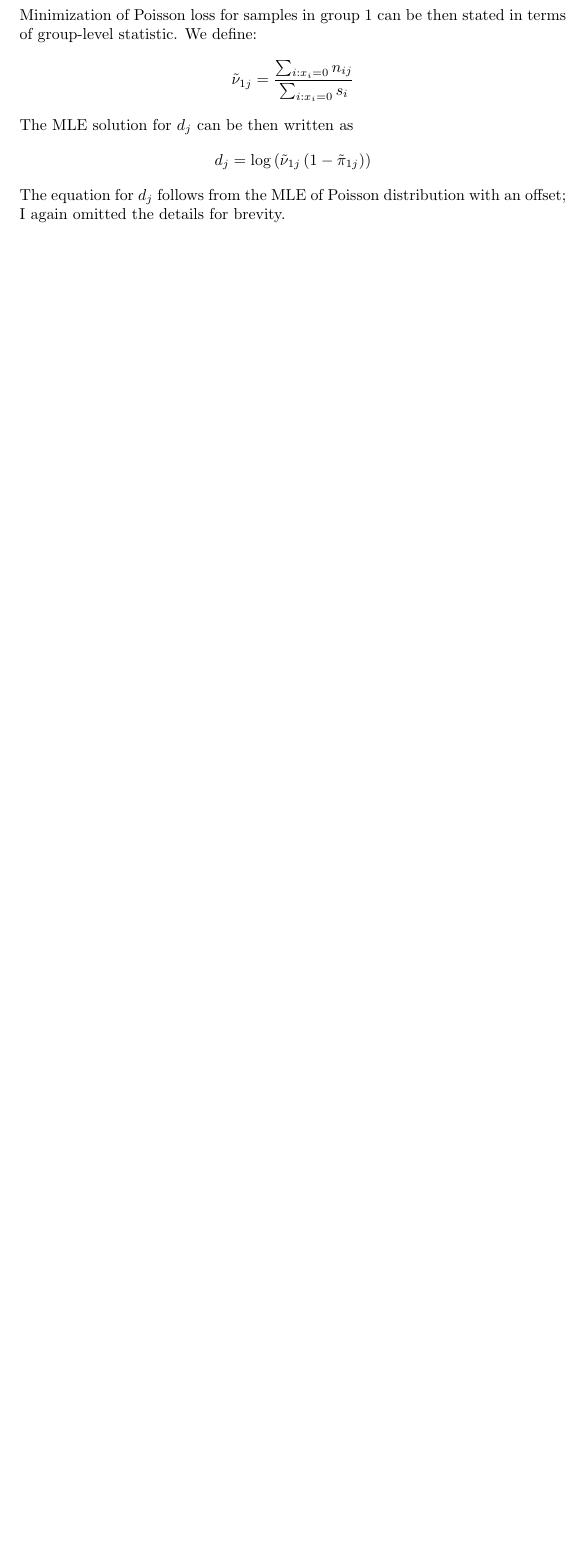
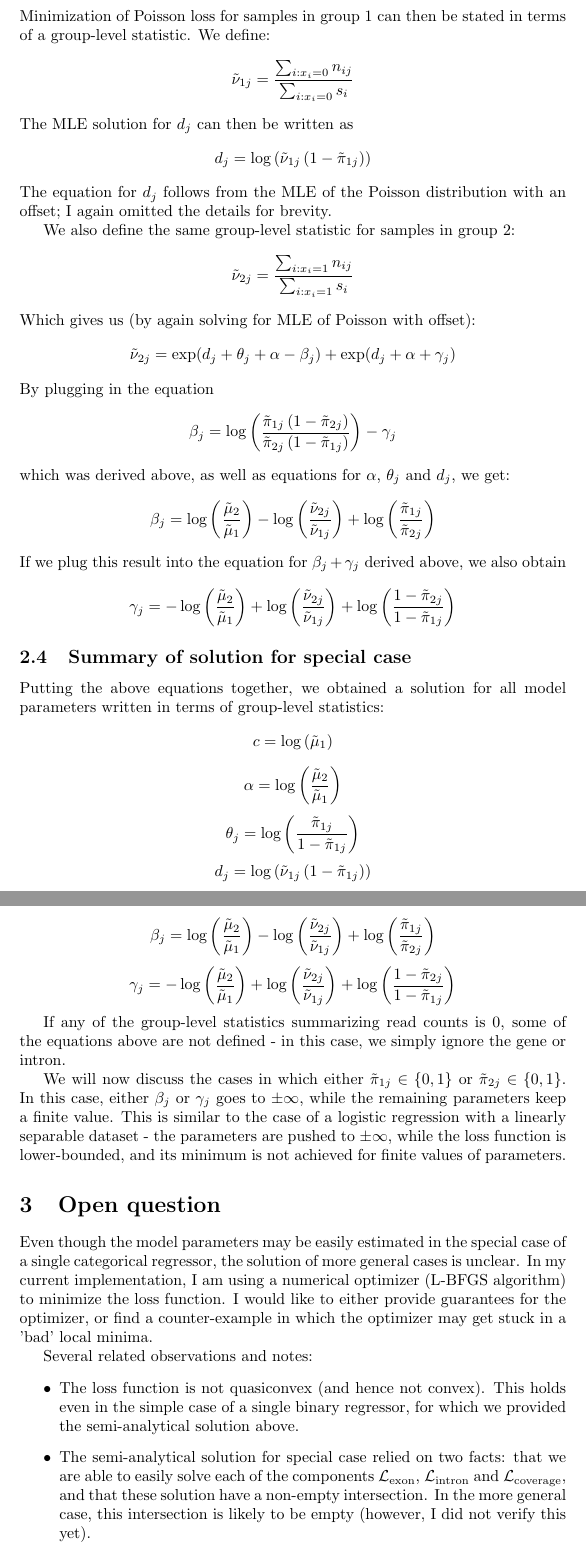
Before and after one commit to jkoubele/phd-stuff, a LaTeX document (08_loss_discussion/loss_properties.tex): part of page 5 of 5 before the commit and two parts of pages 5 and 6 of 6 after it, the two joined at a grey line, cut so that both start at the same text, the shorter picture padded with empty space. Compiled offline with pdfLaTeX.

```diff
--- a/08_loss_discussion/loss_properties.tex
+++ b/08_loss_discussion/loss_properties.tex
@@ -197,12 +197,68 @@
 	$$
 	\nu_{ij} = \frac{\exp(d_j) s_i}{1-\tilde{\pi}_{1j}}
 	$$
-	Minimization of Poisson loss for samples in group 1 can be then stated in terms of group-level statistic. We define:
+	Minimization of Poisson loss for samples in group 1 can then be stated in terms of a group-level statistic. We define:
 	$$
 	\tilde{\nu}_{1j} = \frac{\sum_{i: x_i=0} n_{ij}}{\sum_{i: x_i=0} s_i}
 	$$
-	The MLE solution for $d_j$ can be then written as
+	The MLE solution for $d_j$ can then be written as
 	$$
 	d_j = \log \left( \tilde{\nu}_{1j} \left( 1 - \tilde{\pi}_{1j} \right) \right)
 	$$
-	The equation for $d_j$ follows from the MLE of Poisson distribution with an offset; I again omitted the details for brevity.
+	The equation for $d_j$ follows from the MLE of the Poisson distribution with an offset; I again omitted the details for brevity.
+
+	We also define the same group-level statistic for samples in group 2:
+	$$
+	\tilde{\nu}_{2j} = \frac{\sum_{i: x_i=1} n_{ij}}{\sum_{i: x_i=1} s_i}
+	$$
+	Which gives us (by again solving for MLE of Poisson with offset):
+	$$
+	\tilde{\nu}_{2j} = \exp(d_j + \theta_j +\alpha -\beta_j) + \exp(d_j+\alpha+\gamma_j)
+	$$
+	By plugging in the equation
+	$$
+	\beta_j = \log \left( \frac{\tilde{\pi}_{1j} \left( 1-\tilde{\pi}_{2j}\right)}{\tilde{\pi}_{2j} \left( 1-\tilde{\pi}_{1j}\right)}\right) - \gamma_j
+	$$
+	which was derived above, as well as equations for $\alpha$, $\theta_j$ and $d_j$, we get:
+	$$
+	\beta_j = \log \left(\frac{\tilde{\mu}_2}{\tilde{\mu}_1}\right) - \log \left(\frac{\tilde{\nu}_{2j}}{\tilde{\nu}_{1j}}\right) + \log \left(\frac{\tilde{\pi}_{1j}}{\tilde{\pi}_{2j}}\right)
+	$$
+	If we plug this result into the equation for $\beta_j+\gamma_j$ derived above, we also obtain
+	$$
+	\gamma_j = -\log \left(\frac{\tilde{\mu}_2}{\tilde{\mu}_1}\right) + \log \left(\frac{\tilde{\nu}_{2j}}{\tilde{\nu}_{1j}}\right) + \log \left(\frac{1-\tilde{\pi}_{2j}}{1-\tilde{\pi}_{1j}}\right)
+	$$
+	\subsection{Summary of solution for special case}
+	Putting the above equations together, we obtained a solution for all model parameters written in terms of group-level statistics:
+	$$
+	c = \log \left( \tilde{\mu}_1 \right)
+	$$
+	$$
+	\alpha = \log \left( \frac{\tilde{\mu}_2}{\tilde{\mu}_1}  \right)
+	$$
+	$$
+	\theta_j = \log \left( \frac{\tilde{\pi}_{1j}}{1-\tilde{\pi}_{1j}}\right)
+	$$
+	$$
+	d_j = \log \left( \tilde{\nu}_{1j} \left( 1 - \tilde{\pi}_{1j} \right) \right)
+	$$
+	$$
+	\beta_j = \log \left(\frac{\tilde{\mu}_2}{\tilde{\mu}_1}\right) - \log \left(\frac{\tilde{\nu}_{2j}}{\tilde{\nu}_{1j}}\right) + \log \left(\frac{\tilde{\pi}_{1j}}{\tilde{\pi}_{2j}}\right)
+	$$
+	$$
+	\gamma_j = -\log \left(\frac{\tilde{\mu}_2}{\tilde{\mu}_1}\right) + \log \left(\frac{\tilde{\nu}_{2j}}{\tilde{\nu}_{1j}}\right) + \log \left(\frac{1-\tilde{\pi}_{2j}}{1-\tilde{\pi}_{1j}}\right)
+	$$
+
+	If any of the group-level statistics summarizing read counts is 0, some of the equations above are not defined - in this case, we simply ignore the gene or intron.
+
+	We will now discuss the cases in which either $\tilde{\pi}_{1j} \in \{0, 1\}$ or $\tilde{\pi}_{2j} \in \{0, 1\}$. In this case, either $\beta_j$ or $\gamma_j$ goes to  $\pm \infty$, while the remaining parameters keep a finite value. This is similar to the case of a logistic regression with a linearly separable dataset - the parameters are pushed to $\pm \infty$, while the loss function is lower-bounded, and its minimum is not achieved for finite values of parameters.
+
+
+	\section{Open question}
+
+	Even though the model parameters may be easily estimated in the special case of a single categorical regressor, the solution of more general cases is unclear. In my current implementation, I am using a numerical optimizer (L-BFGS algorithm) to minimize the loss function. I would like to either provide guarantees for the optimizer, or find a counter-example in which the optimizer may get stuck in a 'bad' local minima.
+
+	Several related observations and notes:
+	\begin{itemize}
+		\item The loss function is not quasiconvex (and hence not convex). This holds even in the simple case of a single binary regressor, for which we provided the semi-analytical solution above.
+		\item The semi-analytical solution for special case relied on two facts: that we are able to easily solve each of the components $\mathcal{L}_{\text{exon}}$,  $\mathcal{L}_{\text{intron}}$ and $\mathcal{L}_{\text{coverage}}$, and that these solution have a non-empty intersection. In the more general case, this intersection is likely to be empty (however, I did not verify this yet).
+		\item We are also interested in solving modified versions of the optimization problem:
```
Also changed, not shown: 10_tac/tac_pr_02_03_2026.tex (added, +34 -0 lines), 08_loss_discussion/loss_properties.tex (45 more changed lines).
